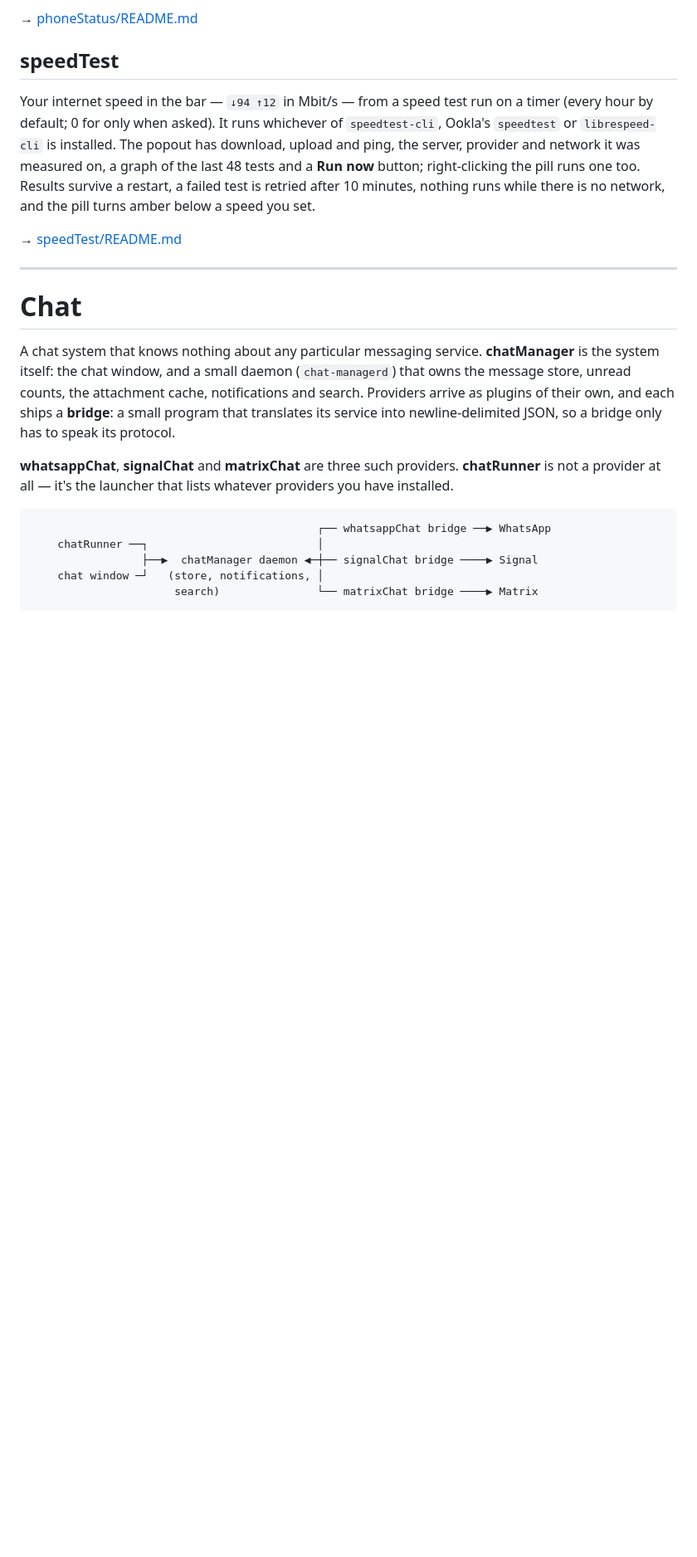
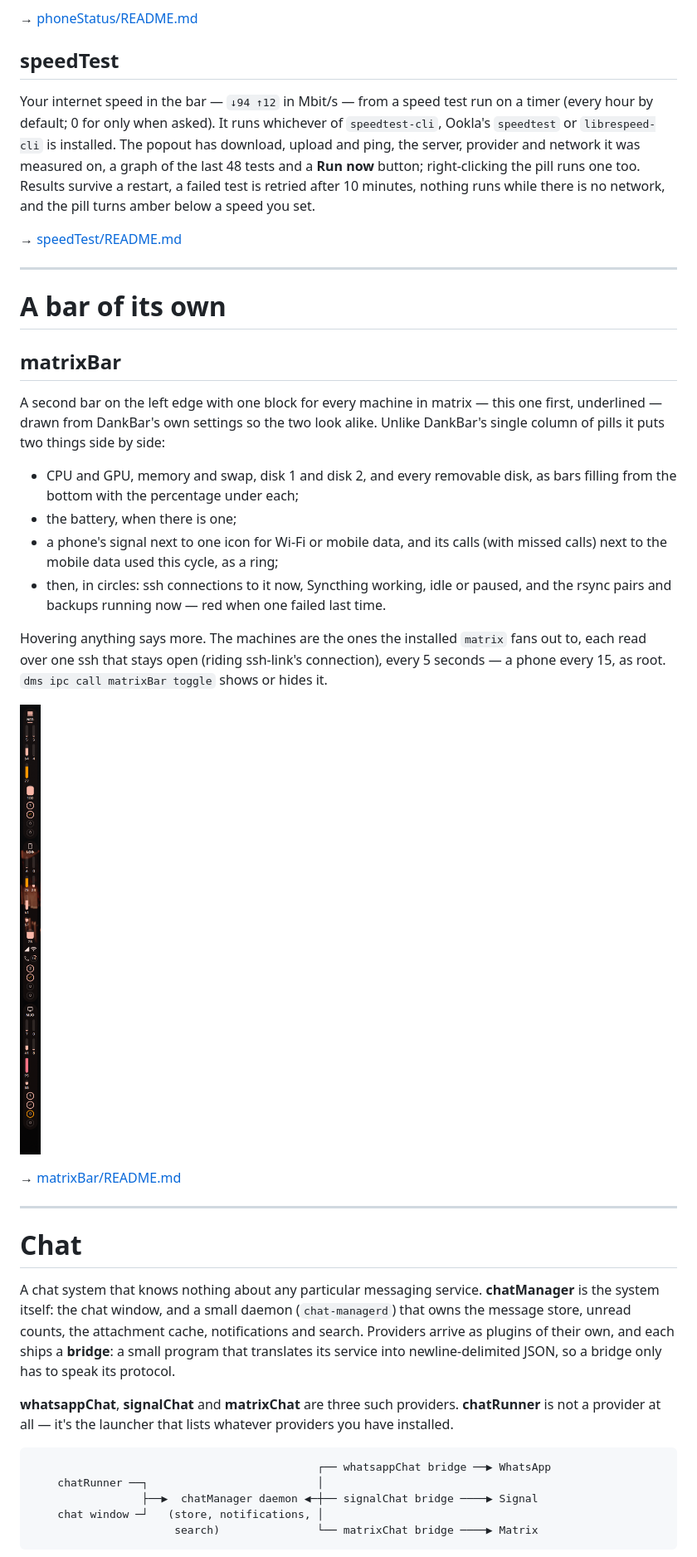
Before and after one commit to by-architect/DMS-Plugins, a Markdown page: README.md, the part around one of its changes. Shown at 83% size. GitHub-like rendering; pictures changed too: matrixBar/docs/bar.png (added); blank space fills up the shorter version.

```diff
--- a/README.md
+++ b/README.md
@@ -689,6 +690,35 @@ pill turns amber below a speed you set.
 
 ---
 
+# A bar of its own
+
+## matrixBar
+
+A second bar on the left edge with one block for every machine in matrix —
+this one first, underlined — drawn from DankBar's own settings so the two
+look alike. Unlike DankBar's single column of pills it puts two things side
+by side:
+
+- CPU and GPU, memory and swap, disk 1 and disk 2, and every removable disk,
+  as bars filling from the bottom with the percentage under each;
+- the battery, when there is one;
+- a phone's signal next to one icon for Wi-Fi or mobile data, and its calls
+  (with missed calls) next to the mobile data used this cycle, as a ring;
+- then, in circles: ssh connections to it now, Syncthing working, idle or
+  paused, and the rsync pairs and backups running now — red when one failed
+  last time.
+
+Hovering anything says more. The machines are the ones the installed
+`matrix` fans out to, each read over one ssh that stays open (riding
+ssh-link's connection), every 5 seconds — a phone every 15, as root.
+`dms ipc call matrixBar toggle` shows or hides it.
+
+![Matrix Bar](matrixBar/docs/bar.png)
+
+→ [matrixBar/README.md](matrixBar/README.md)
+
+---
+
 # Chat
 
 A chat system that knows nothing about any particular messaging service.
```
Also changed, not shown: other parts of README.md (+11 -5 lines), matrixBar/README.md (added, +175 -0 lines), 14 other files.
